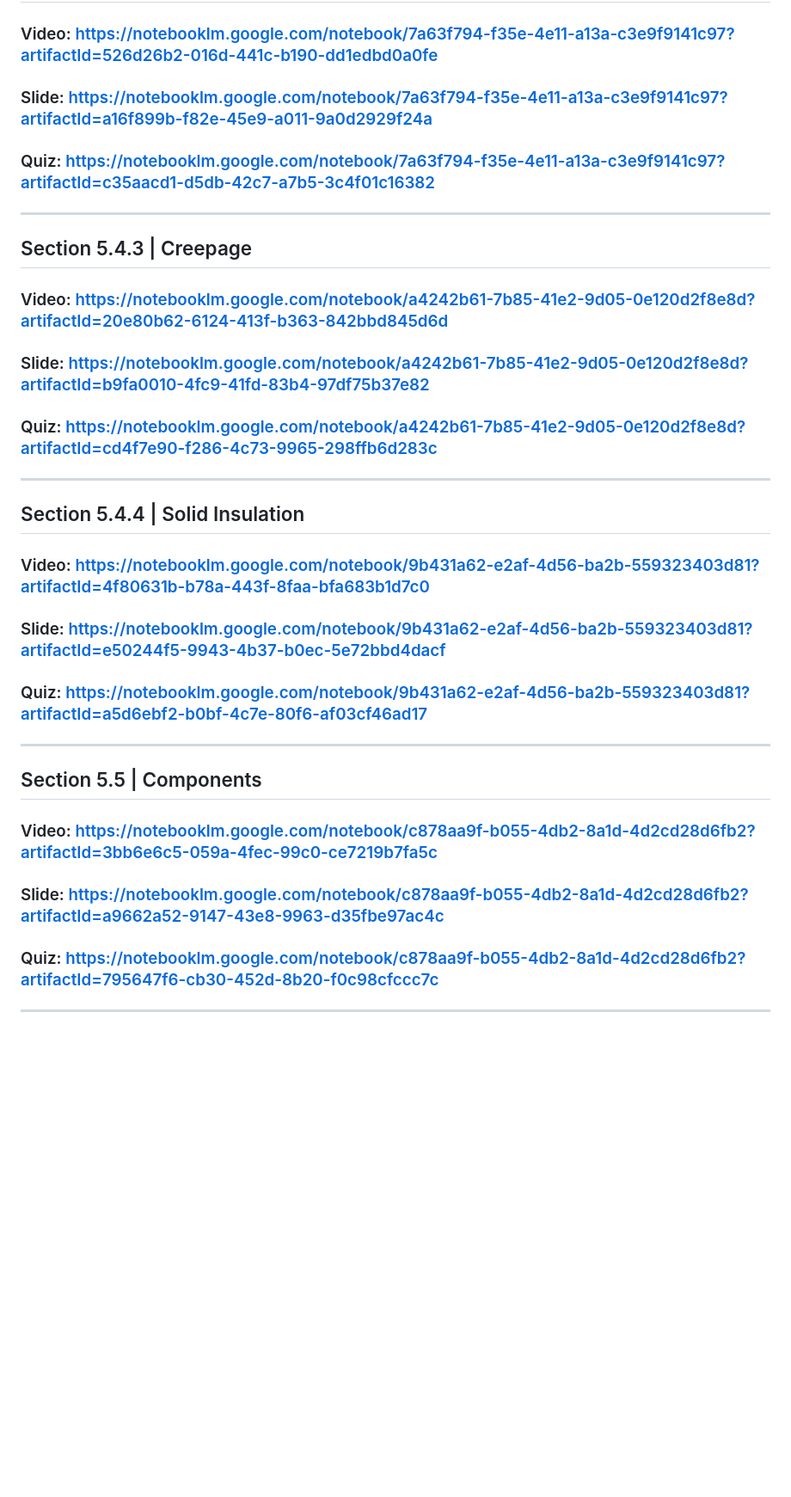
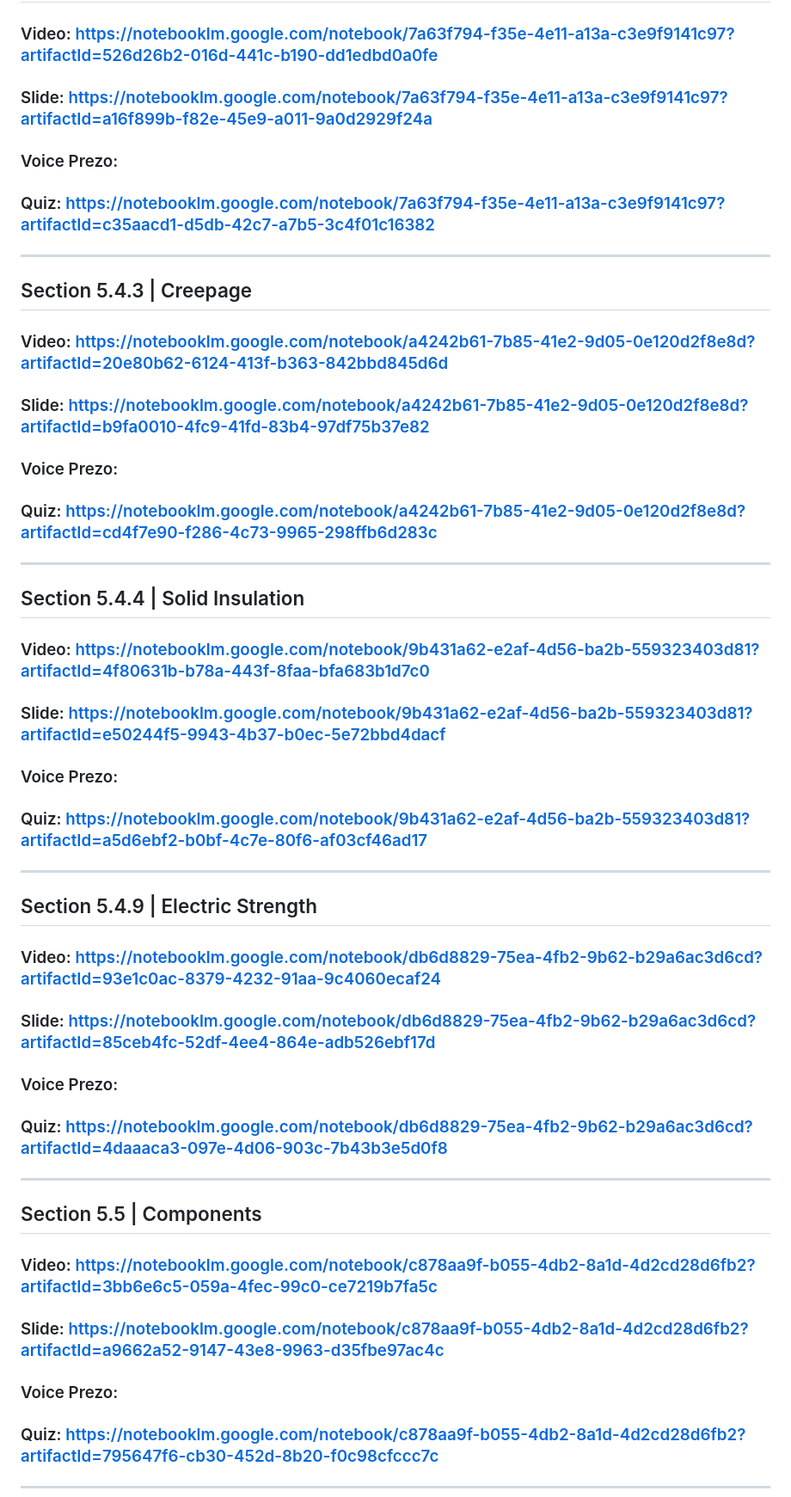
Before and after one commit to btaira/safety101, a Markdown page: readme.md, the part around one of its changes. Shown at 86% size. Drawn GitHub-style; blank space fills up the shorter version.

```diff
--- a/readme.md
+++ b/readme.md
@@ -31,21 +36,31 @@
 ## Section 5.4.2  | Clearances
 ### Video: https://notebooklm.google.com/notebook/7a63f794-f35e-4e11-a13a-c3e9f9141c97?artifactId=526d26b2-016d-441c-b190-dd1edbd0a0fe
 ### Slide: https://notebooklm.google.com/notebook/7a63f794-f35e-4e11-a13a-c3e9f9141c97?artifactId=a16f899b-f82e-45e9-a011-9a0d2929f24a
+### Voice Prezo:
 ### Quiz: https://notebooklm.google.com/notebook/7a63f794-f35e-4e11-a13a-c3e9f9141c97?artifactId=c35aacd1-d5db-42c7-a7b5-3c4f01c16382
 ***
 ## Section 5.4.3  | Creepage
 ### Video: https://notebooklm.google.com/notebook/a4242b61-7b85-41e2-9d05-0e120d2f8e8d?artifactId=20e80b62-6124-413f-b363-842bbd845d6d
 ### Slide: https://notebooklm.google.com/notebook/a4242b61-7b85-41e2-9d05-0e120d2f8e8d?artifactId=b9fa0010-4fc9-41fd-83b4-97df75b37e82
+### Voice Prezo:
 ### Quiz: https://notebooklm.google.com/notebook/a4242b61-7b85-41e2-9d05-0e120d2f8e8d?artifactId=cd4f7e90-f286-4c73-9965-298ffb6d283c
 ***
 ## Section 5.4.4 | Solid Insulation
 ### Video: https://notebooklm.google.com/notebook/9b431a62-e2af-4d56-ba2b-559323403d81?artifactId=4f80631b-b78a-443f-8faa-bfa683b1d7c0
 ### Slide: https://notebooklm.google.com/notebook/9b431a62-e2af-4d56-ba2b-559323403d81?artifactId=e50244f5-9943-4b37-b0ec-5e72bbd4dacf
+### Voice Prezo:
 ### Quiz: https://notebooklm.google.com/notebook/9b431a62-e2af-4d56-ba2b-559323403d81?artifactId=a5d6ebf2-b0bf-4c7e-80f6-af03cf46ad17
+***
+## Section 5.4.9 | Electric Strength
+### Video: https://notebooklm.google.com/notebook/db6d8829-75ea-4fb2-9b62-b29a6ac3d6cd?artifactId=93e1c0ac-8379-4232-91aa-9c4060ecaf24
+### Slide: https://notebooklm.google.com/notebook/db6d8829-75ea-4fb2-9b62-b29a6ac3d6cd?artifactId=85ceb4fc-52df-4ee4-864e-adb526ebf17d
+### Voice Prezo:
+### Quiz: https://notebooklm.google.com/notebook/db6d8829-75ea-4fb2-9b62-b29a6ac3d6cd?artifactId=4daaaca3-097e-4d06-903c-7b43b3e5d0f8
 ***
 ## Section 5.5 | Components
 ### Video: https://notebooklm.google.com/notebook/c878aa9f-b055-4db2-8a1d-4d2cd28d6fb2?artifactId=3bb6e6c5-059a-4fec-99c0-ce7219b7fa5c
 ### Slide: https://notebooklm.google.com/notebook/c878aa9f-b055-4db2-8a1d-4d2cd28d6fb2?artifactId=a9662a52-9147-43e8-9963-d35fbe97ac4c
+### Voice Prezo:
 ### Quiz: https://notebooklm.google.com/notebook/c878aa9f-b055-4db2-8a1d-4d2cd28d6fb2?artifactId=795647f6-cb30-452d-8b20-f0c98cfccc7c
 ***
 ## Section 5.6 | Protective Conductor
```
Also changed, not shown: other parts of readme.md (+32 -6 lines).
